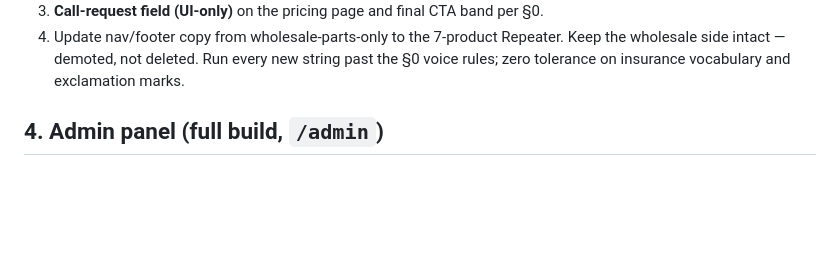
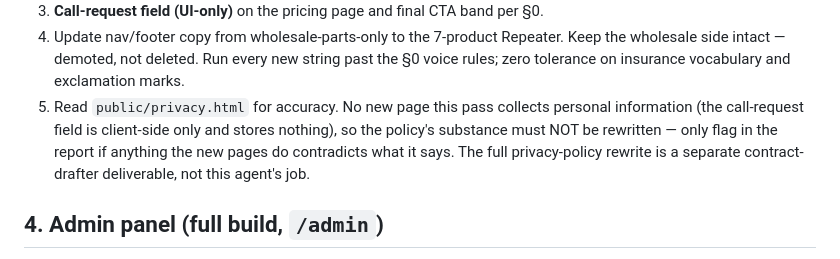
Before and after one commit to leonlangkau/rep, a Markdown page: docs/PROMPT-5-fleet-admin.md, the part around the change. GitHub-like rendering; blank space fills up the shorter version.

Commit message:
docs: PROMPT-5 adds privacy.html accuracy check fence

```diff
--- a/docs/PROMPT-5-fleet-admin.md
+++ b/docs/PROMPT-5-fleet-admin.md
@@ -153,6 +153,11 @@ The only permitted additions are new HTML blocks styled with existing classes.
 4. Update nav/footer copy from wholesale-parts-only to the 7-product Repeater. Keep the
    wholesale side intact — demoted, not deleted. Run every new string past the §0 voice
    rules; zero tolerance on insurance vocabulary and exclamation marks.
+5. Read `public/privacy.html` for accuracy. No new page this pass collects personal
+   information (the call-request field is client-side only and stores nothing), so the
+   policy's substance must NOT be rewritten — only flag in the report if anything the
+   new pages do contradicts what it says. The full privacy-policy rewrite is a separate
+   contract-drafter deliverable, not this agent's job.
 
 ## 4. Admin panel (full build, `/admin`)
 
```
